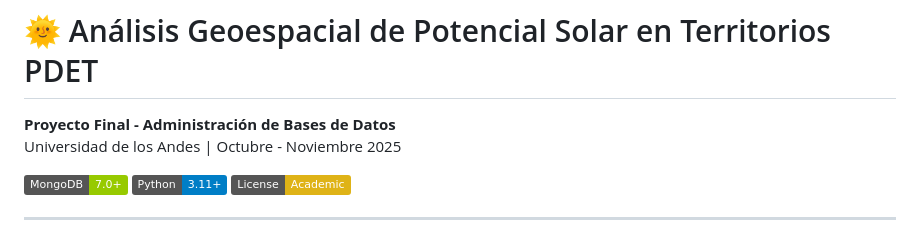
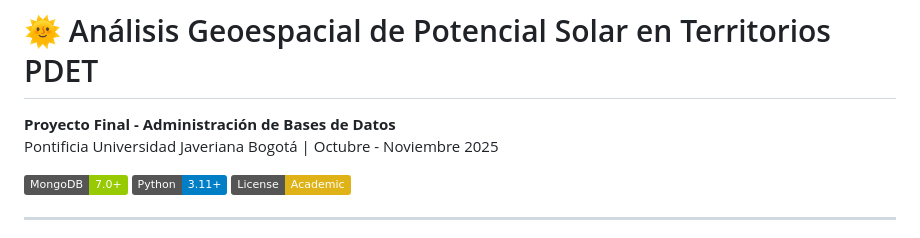
Before and after one commit to ElAreaAl2/ProyectoFinalDBA, a Markdown page: README.md, the part around the change. GitHub-like rendering; badges without logos.

Commit message:
Actualizar README.md

```diff
--- a/README.md
+++ b/README.md
@@ -1,7 +1,7 @@
 # 🌞 Análisis Geoespacial de Potencial Solar en Territorios PDET
 
 **Proyecto Final - Administración de Bases de Datos**
-Universidad de los Andes | Octubre - Noviembre 2025
+Pontificia Universidad Javeriana Bogotá | Octubre - Noviembre 2025
 
 [![MongoDB](https://img.shields.io/badge/MongoDB-7.0+-green.svg)](https://www.mongodb.com/)
 [![Python](https://img.shields.io/badge/Python-3.11+-blue.svg)](https://www.python.org/)
```
